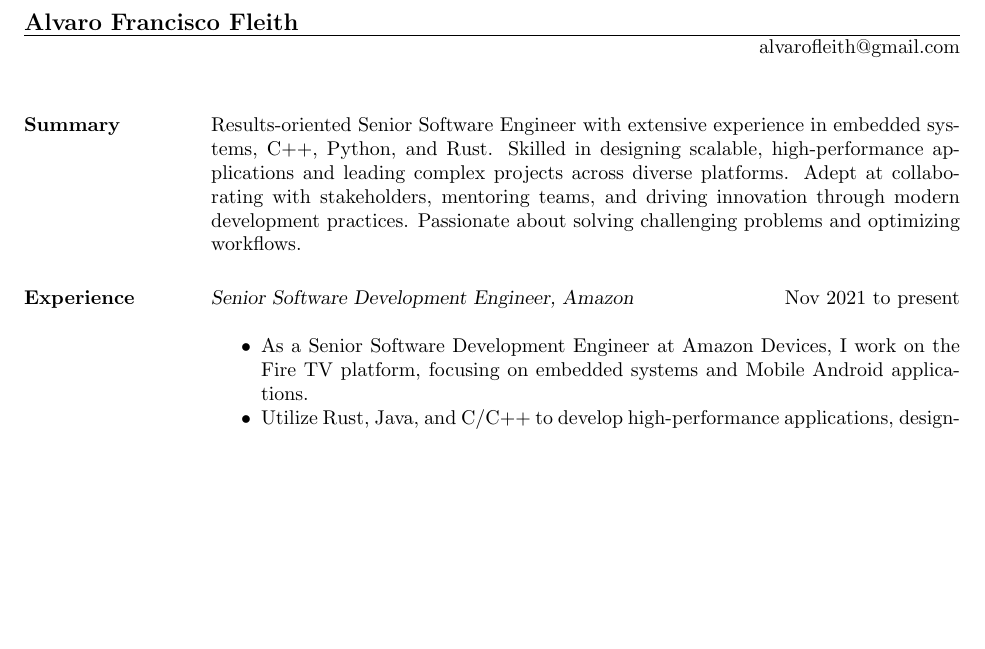
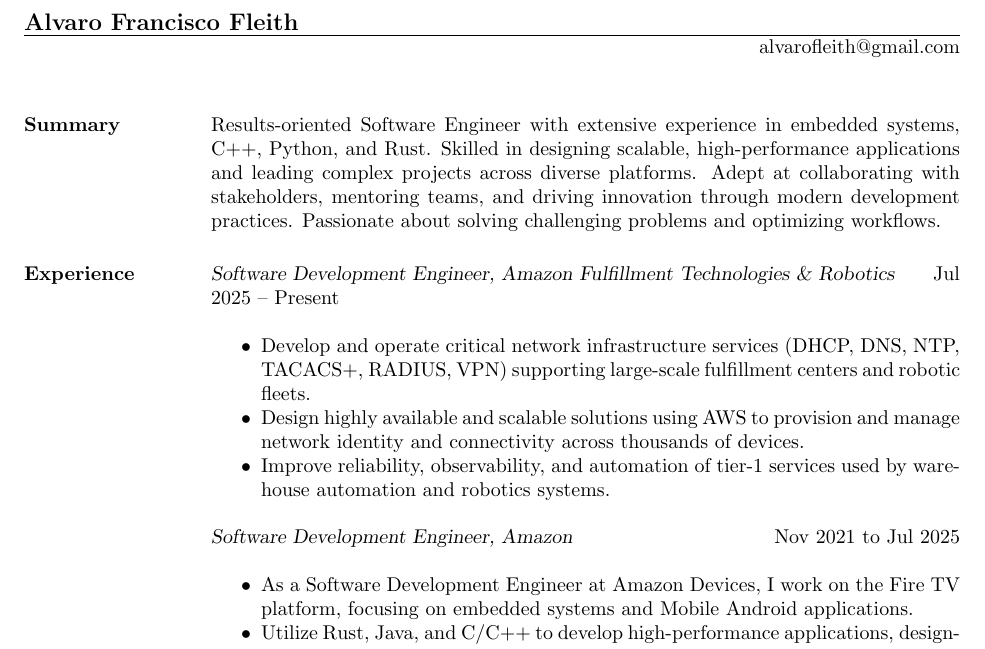
Before and after one commit to fleith/resume, a LaTeX CV (resume.tex): part of page 1 of 2 before the commit and part of page 1 of 3 after it, cut so that both start at the same text, the shorter picture padded with empty space. Compiled offline with pdfLaTeX.

Commit message:
Adding latest update on expirence

```diff
--- a/resume.tex
+++ b/resume.tex
@@ -11,14 +11,23 @@
 
 \begin{resume}
 
-\section{Summary}       Results-oriented Senior Software Engineer with extensive experience in embedded systems, C++, Python, and Rust. Skilled in designing scalable, high-performance applications and leading complex projects across diverse platforms. Adept at collaborating with stakeholders, mentoring teams, and driving innovation through modern development practices. Passionate about solving challenging problems and optimizing workflows.
+\section{Summary}       Results-oriented Software Engineer with extensive experience in embedded systems, C++, Python, and Rust. Skilled in designing scalable, high-performance applications and leading complex projects across diverse platforms. Adept at collaborating with stakeholders, mentoring teams, and driving innovation through modern development practices. Passionate about solving challenging problems and optimizing workflows.
 
 
  \section{Experience}
 
-{\sl Senior Software Development Engineer, Amazon} \hfill Nov 2021 to present \\
+
+ {\sl Software Development Engineer, Amazon Fulfillment Technologies \& Robotics} \hfill Jul 2025 -- Present \\
+\begin{itemize} \itemsep -2pt
+\item Develop and operate critical network infrastructure services (DHCP, DNS, NTP, TACACS+, RADIUS, VPN) supporting large-scale fulfillment centers and robotic fleets.
+\item Design highly available and scalable solutions using AWS to provision and manage network identity and connectivity across thousands of devices.
+\item Improve reliability, observability, and automation of tier-1 services used by warehouse automation and robotics systems.
+\end{itemize}
+
+
+{\sl Software Development Engineer, Amazon} \hfill Nov 2021 to Jul 2025 \\
                  \begin{itemize}  \itemsep -2pt
-                 \item As a Senior Software Development Engineer at Amazon Devices, I work on the Fire TV platform, focusing on embedded systems and Mobile Android applications.
+                 \item As a Software Development Engineer at Amazon Devices, I work on the Fire TV platform, focusing on embedded systems and Mobile Android applications.
 		 \item Utilize Rust, Java, and C/C++ to develop high-performance applications, designing, implementing, and optimizing software solutions to enhance the functionality and performance of Fire TV products.
 		 \item Lead complex projects, coordinating efforts across cross-functional teams to deliver innovative features and improvements to Fire TV products.
                  \item Conduct interviews for technical candidates, mentoring team members, and driving initiatives to foster team growth and technical excellence.
```
